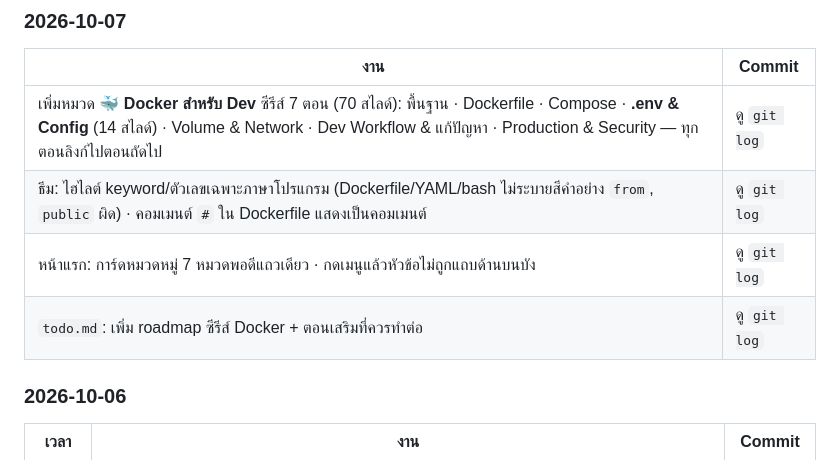
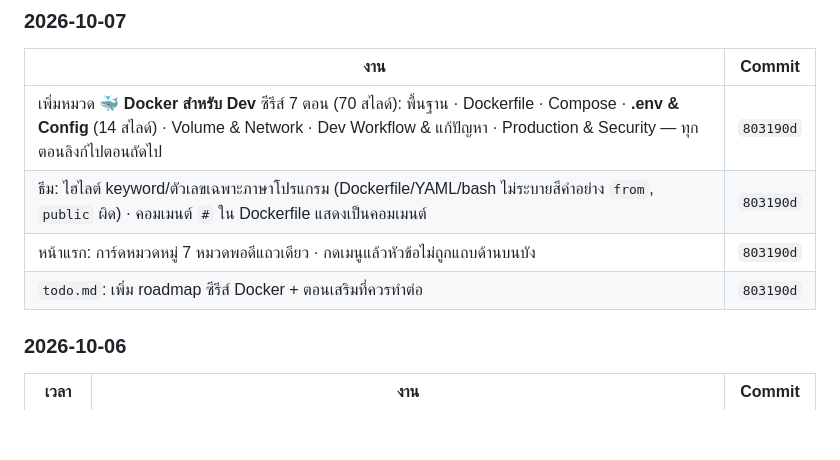
Before and after one commit to kraisit-ch/knowledge-vault, a Markdown page: todo.md, the part around the change. Drawn GitHub-style; blank space fills up the shorter version.

Commit message:
docs(todo): record commit hash in work log
Co-Authored-By: Claude Opus 5.5 <noreply@anthropic.com>

```diff
--- a/todo.md
+++ b/todo.md
@@ -156,10 +156,10 @@ git add . && git commit -m "docs(backend): add ef-core performance" && git push
 
 | งาน | Commit |
 |---|---|
-| เพิ่มหมวด **🐳 Docker สำหรับ Dev** ซีรีส์ 7 ตอน (70 สไลด์): พื้นฐาน · Dockerfile · Compose · **.env & Config** (14 สไลด์) · Volume & Network · Dev Workflow & แก้ปัญหา · Production & Security — ทุกตอนลิงก์ไปตอนถัดไป | ดู `git log` |
-| ธีม: ไฮไลต์ keyword/ตัวเลขเฉพาะภาษาโปรแกรม (Dockerfile/YAML/bash ไม่ระบายสีคำอย่าง `from`, `public` ผิด) · คอมเมนต์ `#` ใน Dockerfile แสดงเป็นคอมเมนต์ | ดู `git log` |
-| หน้าแรก: การ์ดหมวดหมู่ 7 หมวดพอดีแถวเดียว · กดเมนูแล้วหัวข้อไม่ถูกแถบด้านบนบัง | ดู `git log` |
-| `todo.md`: เพิ่ม roadmap ซีรีส์ Docker + ตอนเสริมที่ควรทำต่อ | ดู `git log` |
+| เพิ่มหมวด **🐳 Docker สำหรับ Dev** ซีรีส์ 7 ตอน (70 สไลด์): พื้นฐาน · Dockerfile · Compose · **.env & Config** (14 สไลด์) · Volume & Network · Dev Workflow & แก้ปัญหา · Production & Security — ทุกตอนลิงก์ไปตอนถัดไป | `803190d` |
+| ธีม: ไฮไลต์ keyword/ตัวเลขเฉพาะภาษาโปรแกรม (Dockerfile/YAML/bash ไม่ระบายสีคำอย่าง `from`, `public` ผิด) · คอมเมนต์ `#` ใน Dockerfile แสดงเป็นคอมเมนต์ | `803190d` |
+| หน้าแรก: การ์ดหมวดหมู่ 7 หมวดพอดีแถวเดียว · กดเมนูแล้วหัวข้อไม่ถูกแถบด้านบนบัง | `803190d` |
+| `todo.md`: เพิ่ม roadmap ซีรีส์ Docker + ตอนเสริมที่ควรทำต่อ | `803190d` |
 
 ### 2026-10-06
 
```
